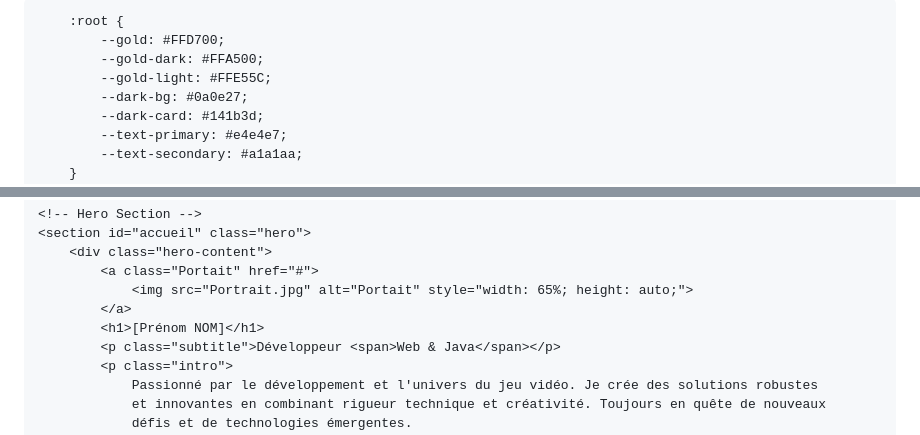
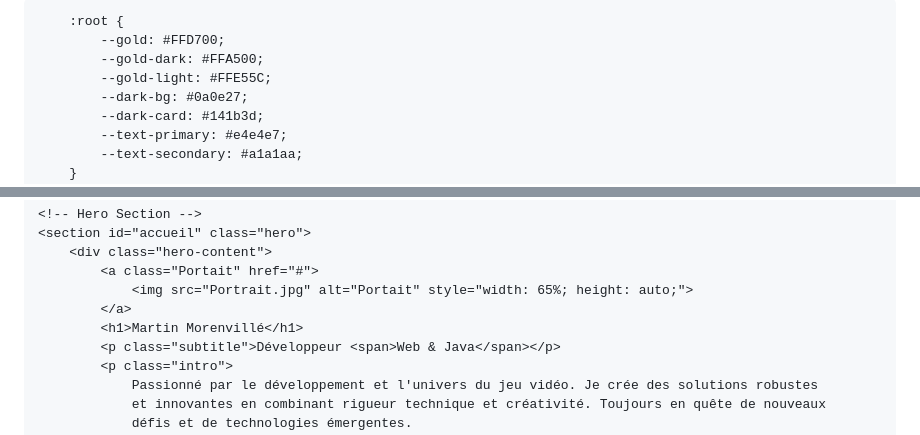
Before and after one commit to sarnack/Martin.github.io, a Markdown page: README.md, 2 parts joined by grey strips. GitHub-like rendering.

```diff
--- a/README.md
+++ b/README.md
@@ -2,7 +2,7 @@
 <head>
     <meta charset="UTF-8">
     <meta name="viewport" content="width=device-width, initial-scale=1.0">
-    <title>[Prénom NOM] - Développeur Web & Java</title>
+    <title>Martin Morenvillé - Développeur Web & Java</title>
     <link href="https://fonts.googleapis.com/css2?family=Inter:wght@300;400;500;600;700&display=swap" rel="stylesheet">
     <style>
         * { margin: 0; padding: 0; box-sizing: border-box; }
@@ -513,7 +513,7 @@
             <a class="Portait" href="#">
                 <img src="Portrait.jpg" alt="Portait" style="width: 65%; height: auto;">
             </a>
-            <h1>[Prénom NOM]</h1>
+            <h1>Martin Morenvillé</h1>
             <p class="subtitle">Développeur <span>Web & Java</span></p>
             <p class="intro">
                 Passionné par le développement et l'univers du jeu vidéo. Je crée des solutions robustes
```
Also changed, not shown: other parts of README.md (+10 -18 lines).
